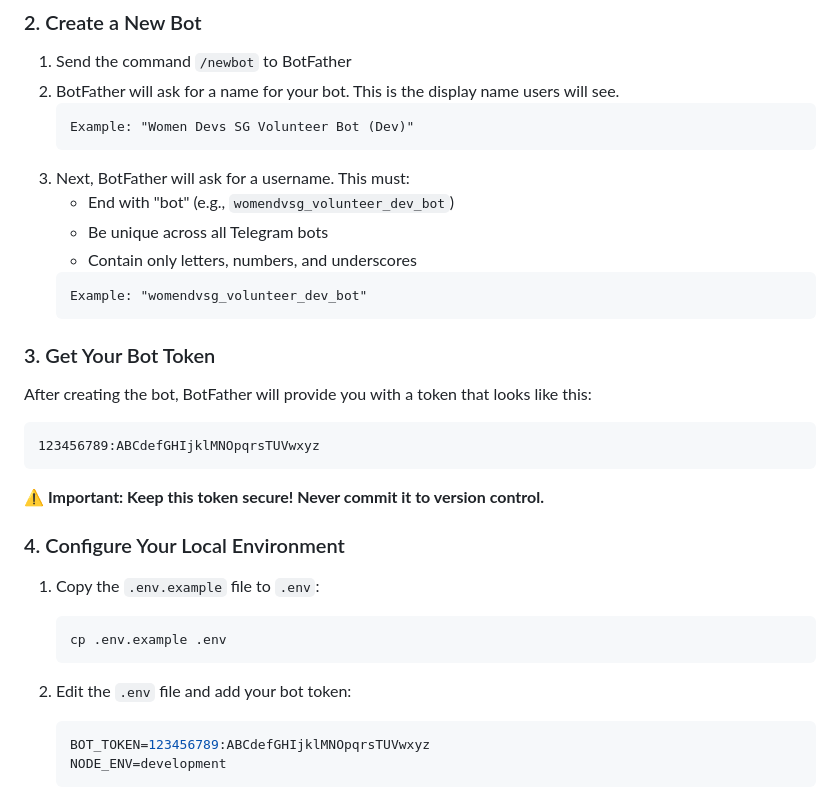
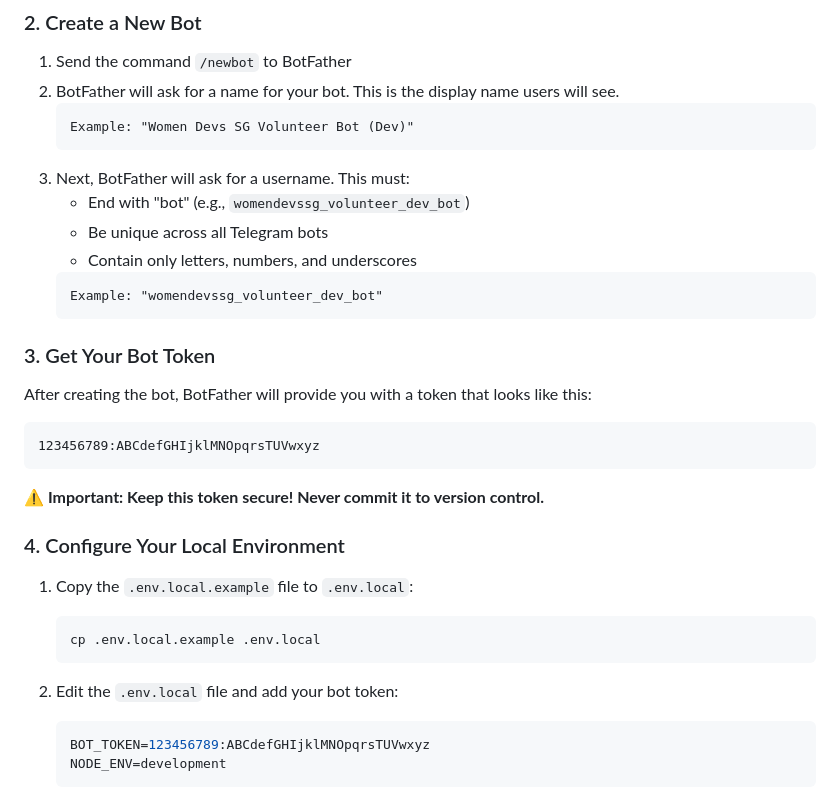
Before and after one commit to missabawse/volunteer-telegram-bot, a Markdown page: docs/BOTFATHER_SETUP.md, the part around the change. Drawn GitHub-style.

````diff
--- a/docs/BOTFATHER_SETUP.md
+++ b/docs/BOTFATHER_SETUP.md
@@ -22,11 +22,11 @@ This guide will walk you through creating a new Telegram bot using BotFather for
    Example: "Women Devs SG Volunteer Bot (Dev)"
    ```
 3. Next, BotFather will ask for a username. This must:
-   - End with "bot" (e.g., `womendvsg_volunteer_dev_bot`)
+   - End with "bot" (e.g., `womendevssg_volunteer_dev_bot`)
    - Be unique across all Telegram bots
    - Contain only letters, numbers, and underscores
    ```
-   Example: "womendvsg_volunteer_dev_bot"
+   Example: "womendevssg_volunteer_dev_bot"
    ```
 
 ### 3. Get Your Bot Token
@@ -40,12 +40,12 @@ After creating the bot, BotFather will provide you with a token that looks like
 
 ### 4. Configure Your Local Environment
 
-1. Copy the `.env.example` file to `.env`:
+1. Copy the `.env.local.example` file to `.env.local`:
    ```bash
-   cp .env.example .env
+   cp .env.local.example .env.local
    ```
 
-2. Edit the `.env` file and add your bot token:
+2. Edit the `.env.local` file and add your bot token:
    ```env
    BOT_TOKEN=123456789:ABCdefGHIjklMNOpqrsTUVwxyz
    NODE_ENV=development
````
Also changed, not shown: README.md (+1 -1 lines).
